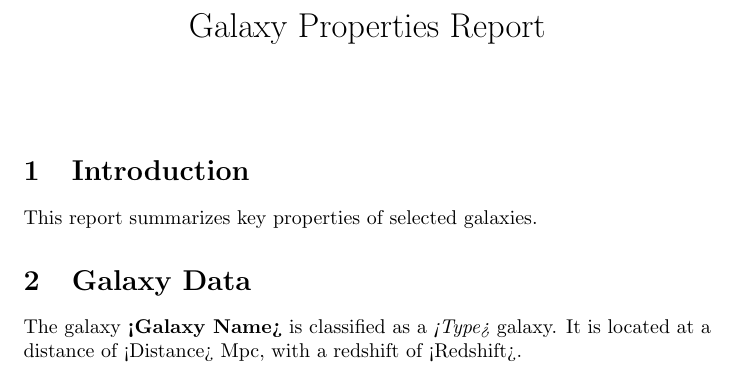
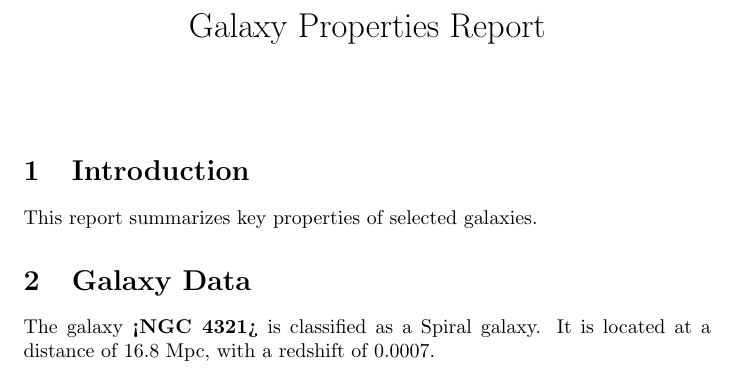
Before and after one commit to nimopa/github_workshop, a LaTeX document (report.tex): part of the page, cut so that both start at the same text. Compiled offline with pdfLaTeX.

Commit message:
Update report

```diff
--- a/report.tex
+++ b/report.tex
@@ -11,7 +11,7 @@
 This report summarizes key properties of selected galaxies.
 
 \section{Galaxy Data}
-The galaxy \textbf{<Galaxy Name>} is classified as a \textit{<Type>} galaxy.
-It is located at a distance of <Distance> Mpc, with a redshift of <Redshift>.
+The galaxy \textbf{<NGC 4321>} is classified as a Spiral galaxy.
+It is located at a distance of 16.8 Mpc, with a redshift of 0.0007.
 
 \end{document}
```
